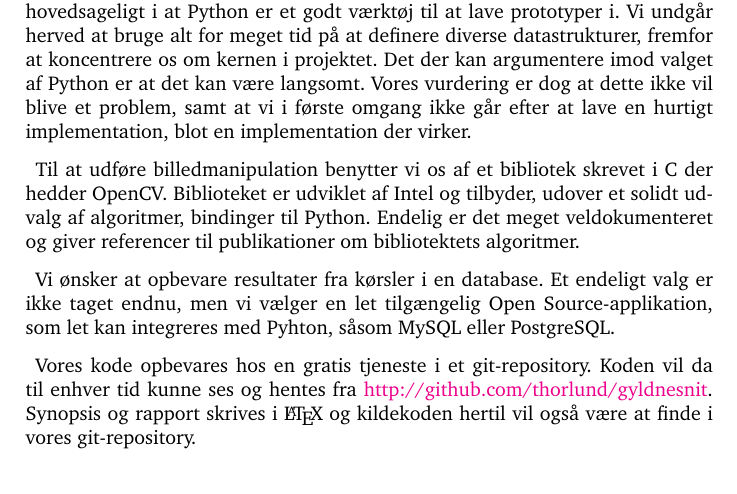
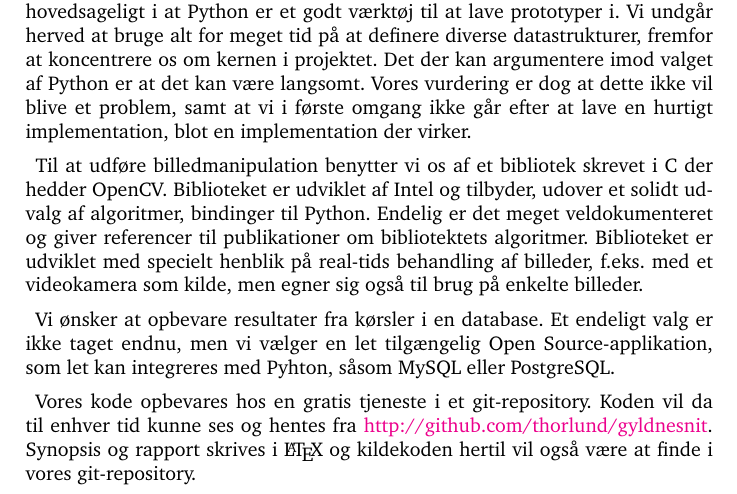
Before and after one commit to thorlund/gyldnesnit, a LaTeX document (doc/synopsis/synopsis.tex, which reads doc/synopsis/teknisk.tex): part of page 6 of 9, cut so that both start at the same text. Compiled offline with pdfLaTeX.

Commit message:
Mindre rettelse om anvendelse af OpenCV

```diff
--- a/doc/synopsis/teknisk.tex
+++ b/doc/synopsis/teknisk.tex
@@ -7,11 +7,13 @@ vurdering er dog at dette ikke vil blive et problem, samt at vi i første
 omgang ikke går efter at lave en hurtigt implementation, blot en
 implementation der virker.
 
-Til at udføre billedmanipulation benytter vi os af et bibliotek skrevet i
-C der hedder OpenCV. Biblioteket er udviklet af Intel og tilbyder, udover
-et solidt udvalg af algoritmer, bindinger til Python. Endelig er det
-meget veldokumenteret og giver referencer til publikationer om
-bibliotektets algoritmer.
+Til at udføre billedmanipulation benytter vi os af et bibliotek skrevet i C der
+hedder OpenCV. Biblioteket er udviklet af Intel og tilbyder, udover et solidt
+udvalg af algoritmer, bindinger til Python. Endelig er det meget
+veldokumenteret og giver referencer til publikationer om bibliotektets
+algoritmer. Biblioteket er udviklet med specielt henblik på real-tids
+behandling af billeder, f.eks. med et videokamera som kilde, men egner sig også
+til brug på enkelte billeder.
 
 Vi ønsker at opbevare resultater fra kørsler i en database. Et endeligt
 valg er ikke taget endnu, men vi vælger en let tilgængelig Open
```
